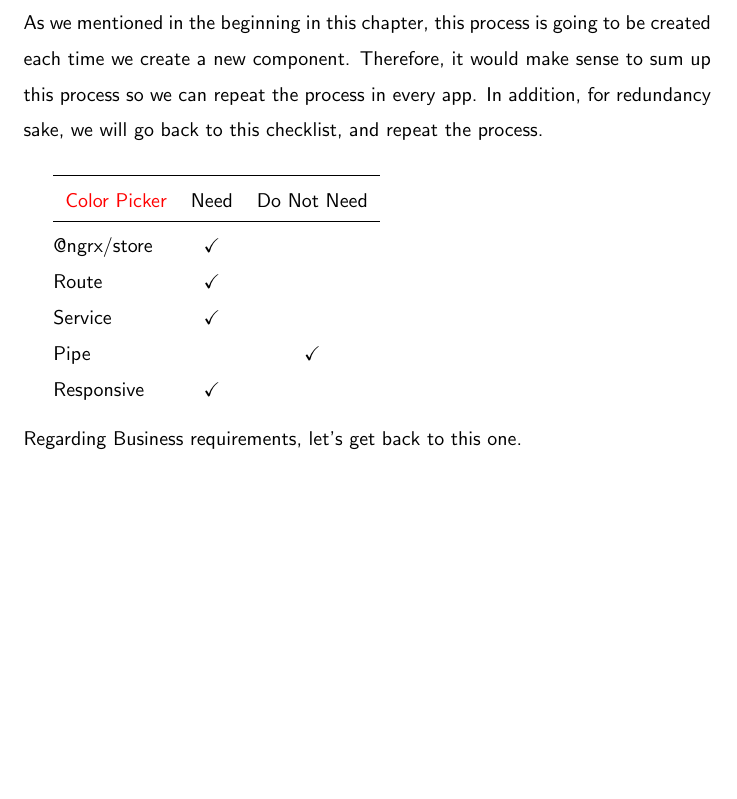
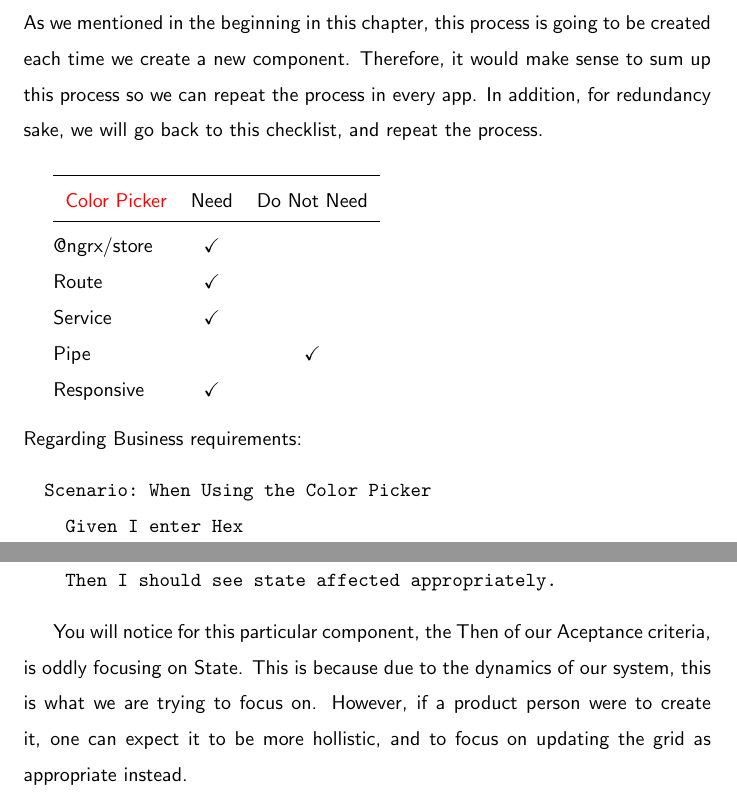
Before and after one commit to razroo/angular-content, a LaTeX document (main.tex, which reads creating-second-component/creating-second-component.tex): part of page 98 of 98 before the commit and two parts of pages 98 and 99 of 99 after it, the two joined at a grey line, cut so that both start at the same text, the shorter picture padded with empty space. Compiled offline with pdfLaTeX.

Commit message:
Add business requirements summation for creating second component.

```diff
--- a/creating-second-component/creating-second-component.tex
+++ b/creating-second-component/creating-second-component.tex
@@ -66,4 +66,16 @@ for redundancy sake, we will go back to this checklist, and repeat the process.\
  Responsive  & \checkmark &            \\
 \end{tabular}
 \\*\\*
-Regarding Business requirements, let's get back to this one.
+Regarding Business requirements:
+\begin{verbatim}
+  Scenario: When Using the Color Picker
+    Given I enter Hex
+    Given I enter RGB
+    Then I should see state affected appropriately.
+\end{verbatim}
+
+You will notice for this particular component, the Then of our Aceptance
+criteria, is oddly focusing on State. This is because due to the dynamics of our
+system, this is what we are trying to focus on. However, if a product person
+were to create it, one can expect it to be more hollistic, and to focus on
+updating the grid as appropriate instead.
```
